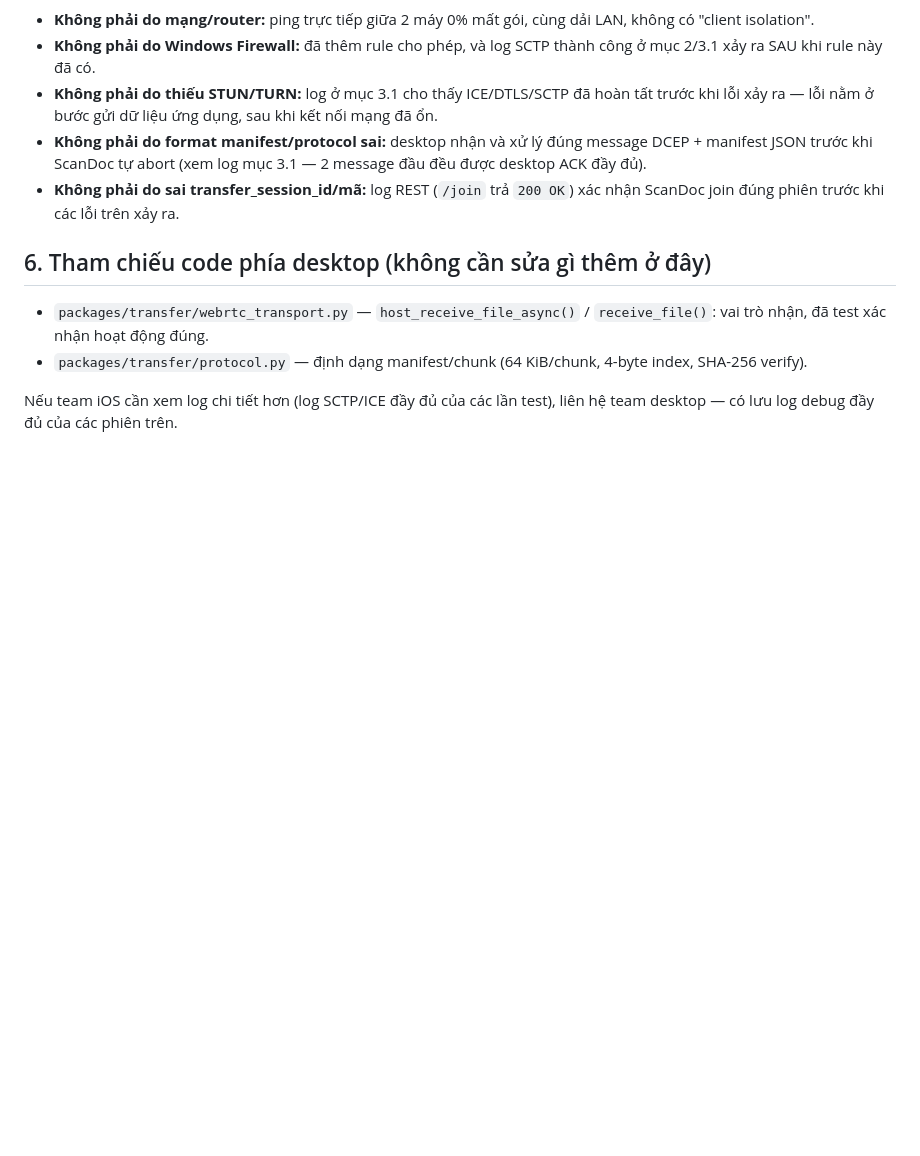
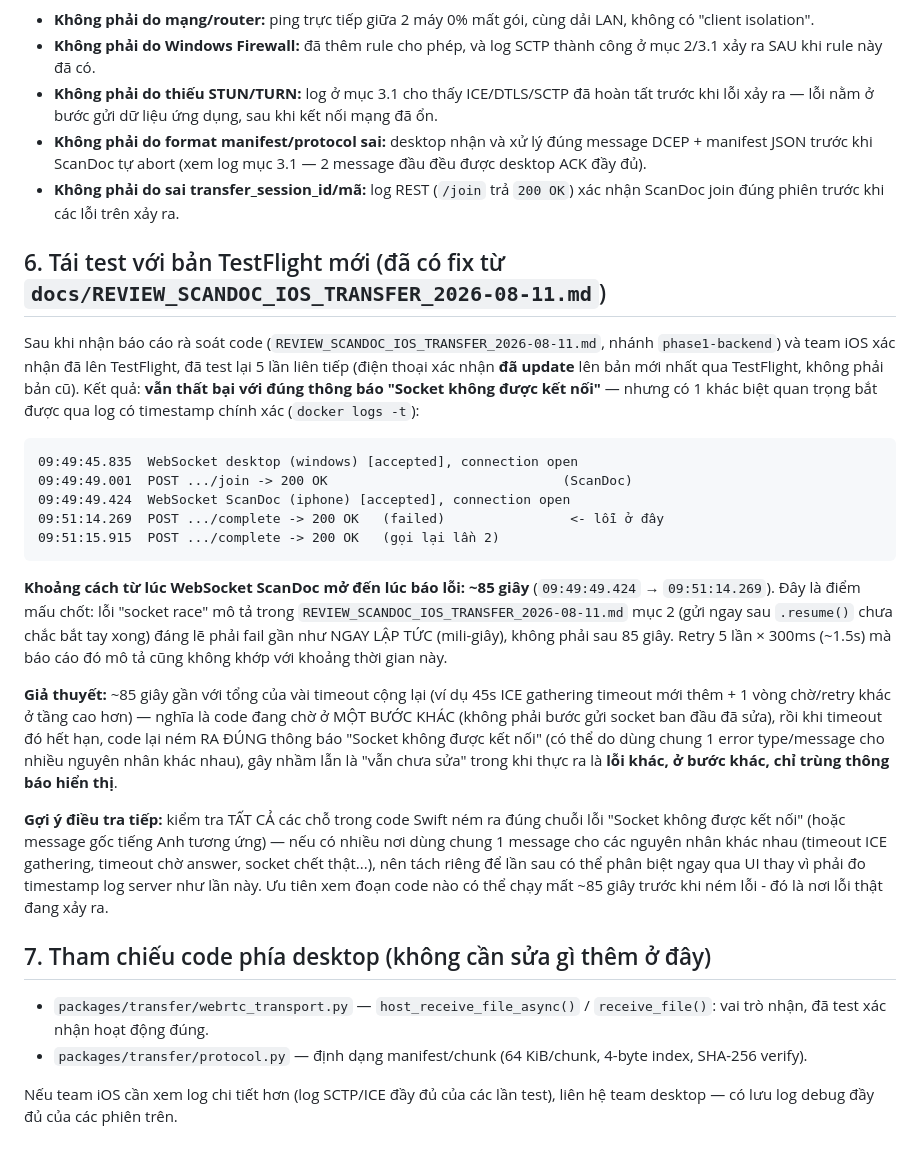
Before and after one commit to hieupt91/3T_Reader, a Markdown page: docs/BUGREPORT_SCANDOC_IOS_CONNECTION_2026-08-11.md, the part around the change. Drawn GitHub-style; blank space fills up the shorter version.

Commit message:
docs: bổ sung kết quả tái test với TestFlight mới - vẫn lỗi nhưng khác timing
Tái test 5 lần với bản ScanDoc TestFlight đã có fix (xác nhận qua
REVIEW_SCANDOC_IOS_TRANSFER_2026-08-11.md). Vẫn báo "Socket không được kết
nối" nhưng log timestamp chính xác cho thấy lỗi xảy ra sau ~85 giây (không
phải tức thì như lỗi race-condition đã sửa) - khả năng cao là lỗi KHÁC ở
bước khác (nghi ICE gathering timeout hoặc tương tự), chỉ trùng message
hiển thị với lỗi cũ. Gợi ý team iOS tách riêng message theo từng nguyên
nhân để dễ chẩn đoán hơn ở lần sau.

Co-Authored-By: Claude Sonnet 5 <noreply@anthropic.com>

````diff
--- a/docs/BUGREPORT_SCANDOC_IOS_CONNECTION_2026-08-11.md
+++ b/docs/BUGREPORT_SCANDOC_IOS_CONNECTION_2026-08-11.md
@@ -218,7 +218,47 @@ nhưng cũng cần sửa vì ảnh hưởng trải nghiệm người dùng thậ
 - **Không phải do sai transfer_session_id/mã:** log REST (`/join` trả
   `200 OK`) xác nhận ScanDoc join đúng phiên trước khi các lỗi trên xảy ra.
 
-## 6. Tham chiếu code phía desktop (không cần sửa gì thêm ở đây)
+## 6. Tái test với bản TestFlight mới (đã có fix từ `docs/REVIEW_SCANDOC_IOS_TRANSFER_2026-08-11.md`)
+
+Sau khi nhận báo cáo rà soát code (`REVIEW_SCANDOC_IOS_TRANSFER_2026-08-11.md`,
+nhánh `phase1-backend`) và team iOS xác nhận đã lên TestFlight, đã test lại
+5 lần liên tiếp (điện thoại xác nhận **đã update** lên bản mới nhất qua
+TestFlight, không phải bản cũ). Kết quả: **vẫn thất bại với đúng thông báo
+"Socket không được kết nối"** — nhưng có 1 khác biệt quan trọng bắt được qua
+log có timestamp chính xác (`docker logs -t`):
+
+```
+09:49:45.835  WebSocket desktop (windows) [accepted], connection open
+09:49:49.001  POST .../join -> 200 OK                              (ScanDoc)
+09:49:49.424  WebSocket ScanDoc (iphone) [accepted], connection open
+09:51:14.269  POST .../complete -> 200 OK   (failed)                <- lỗi ở đây
+09:51:15.915  POST .../complete -> 200 OK   (gọi lại lần 2)
+```
+
+**Khoảng cách từ lúc WebSocket ScanDoc mở đến lúc báo lỗi: ~85 giây**
+(`09:49:49.424` → `09:51:14.269`). Đây là điểm mấu chốt: lỗi "socket race"
+mô tả trong `REVIEW_SCANDOC_IOS_TRANSFER_2026-08-11.md` mục 2 (gửi ngay sau
+`.resume()` chưa chắc bắt tay xong) đáng lẽ phải fail gần như NGAY LẬP TỨC
+(mili-giây), không phải sau 85 giây. Retry 5 lần × 300ms (~1.5s) mà báo cáo
+đó mô tả cũng không khớp với khoảng thời gian này.
+
+**Giả thuyết:** ~85 giây gần với tổng của vài timeout cộng lại (ví dụ 45s
+ICE gathering timeout mới thêm + 1 vòng chờ/retry khác ở tầng cao hơn) —
+nghĩa là code đang chờ ở MỘT BƯỚC KHÁC (không phải bước gửi socket ban đầu
+đã sửa), rồi khi timeout đó hết hạn, code lại ném RA ĐÚNG thông báo "Socket
+không được kết nối" (có thể do dùng chung 1 error type/message cho nhiều
+nguyên nhân khác nhau), gây nhầm lẫn là "vẫn chưa sửa" trong khi thực ra là
+**lỗi khác, ở bước khác, chỉ trùng thông báo hiển thị**.
+
+**Gợi ý điều tra tiếp:** kiểm tra TẤT CẢ các chỗ trong code Swift ném ra
+đúng chuỗi lỗi "Socket không được kết nối" (hoặc message gốc tiếng Anh
+tương ứng) — nếu có nhiều nơi dùng chung 1 message cho các nguyên nhân khác
+nhau (timeout ICE gathering, timeout chờ answer, socket chết thật...), nên
+tách riêng để lần sau có thể phân biệt ngay qua UI thay vì phải đo timestamp
+log server như lần này. Ưu tiên xem đoạn code nào có thể chạy mất ~85 giây
+trước khi ném lỗi - đó là nơi lỗi thật đang xảy ra.
+
+## 7. Tham chiếu code phía desktop (không cần sửa gì thêm ở đây)
 
 - `packages/transfer/webrtc_transport.py` — `host_receive_file_async()` /
   `receive_file()`: vai trò nhận, đã test xác nhận hoạt động đúng.
````
